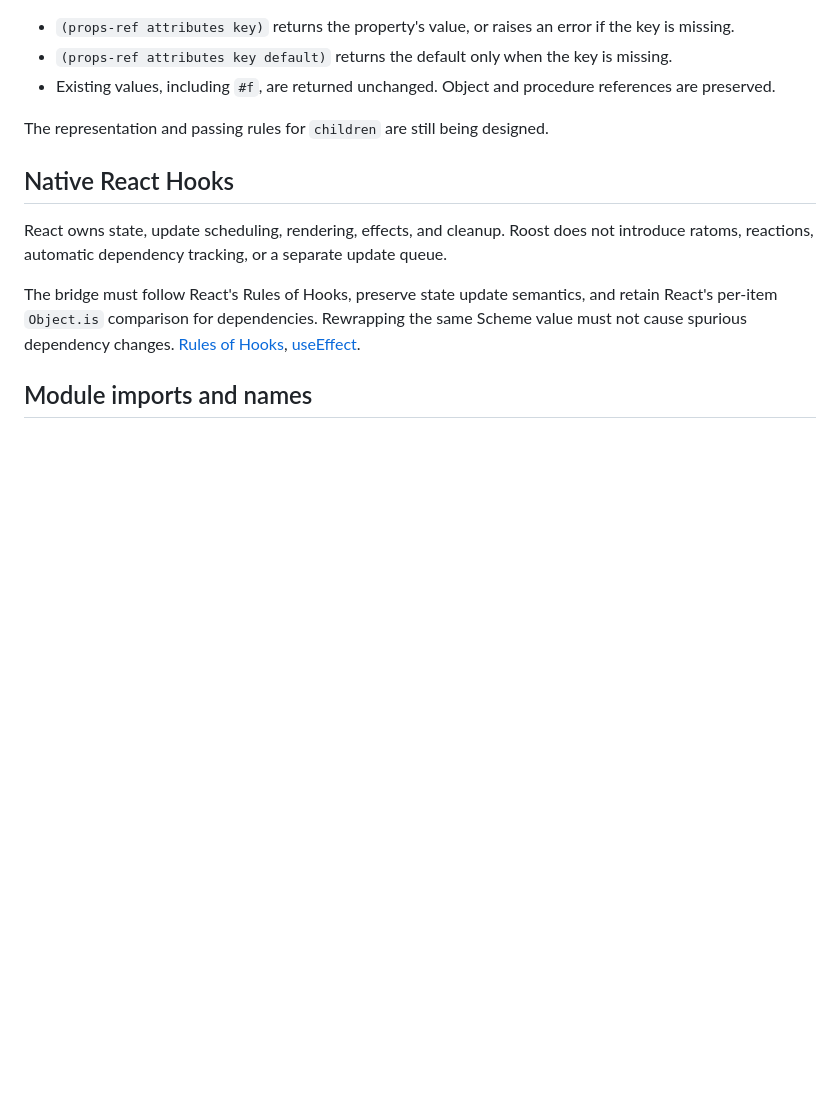
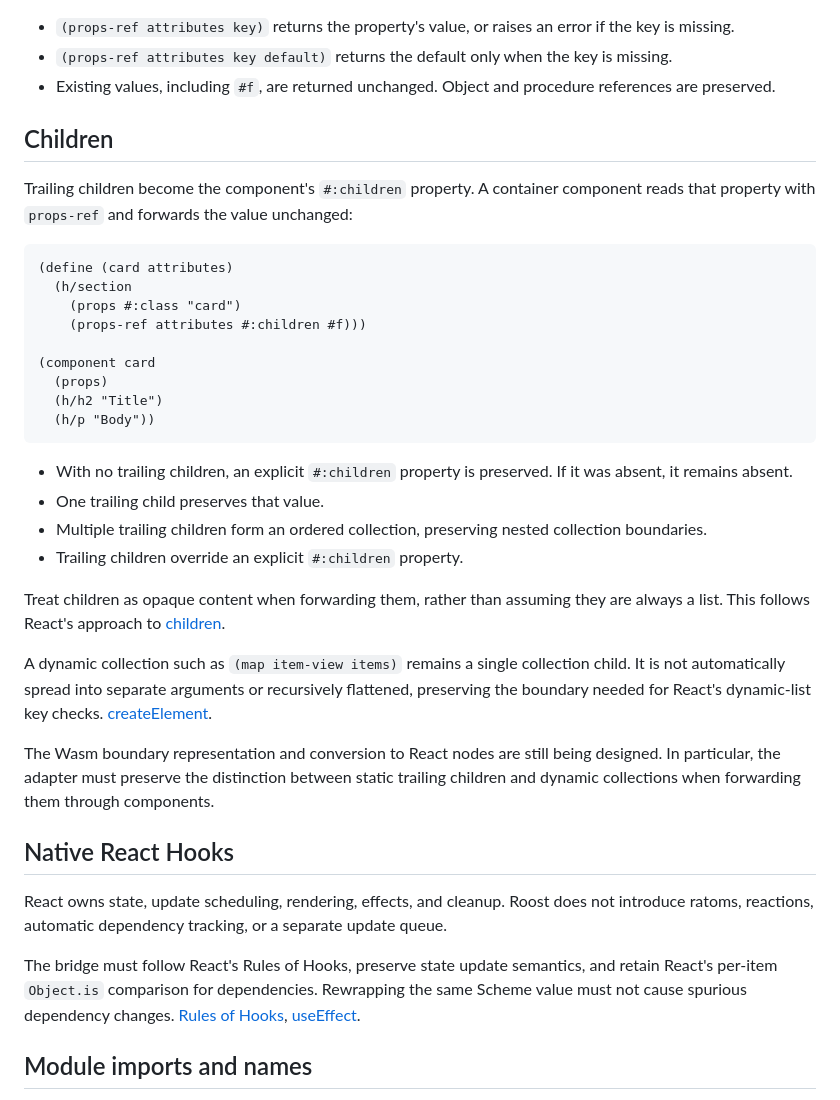
Before and after one commit to bencode/roost, a Markdown page: docs/design-principles.md, the part around the change. Drawn GitHub-style; blank space fills up the shorter version.

Commit message:
docs: define component children semantics

````diff
--- a/docs/design-principles.md
+++ b/docs/design-principles.md
@@ -34,7 +34,32 @@ The example illustrates agreed API semantics, not an implemented library. Import
 - `(props-ref attributes key default)` returns the default only when the key is missing.
 - Existing values, including `#f`, are returned unchanged. Object and procedure references are preserved.
 
-The representation and passing rules for `children` are still being designed.
+## Children
+
+Trailing children become the component's `#:children` property. A container component reads that property with `props-ref` and forwards the value unchanged:
+
+```scheme
+(define (card attributes)
+  (h/section
+    (props #:class "card")
+    (props-ref attributes #:children #f)))
+
+(component card
+  (props)
+  (h/h2 "Title")
+  (h/p "Body"))
+```
+
+- With no trailing children, an explicit `#:children` property is preserved. If it was absent, it remains absent.
+- One trailing child preserves that value.
+- Multiple trailing children form an ordered collection, preserving nested collection boundaries.
+- Trailing children override an explicit `#:children` property.
+
+Treat children as opaque content when forwarding them, rather than assuming they are always a list. This follows React's approach to [children](https://react.dev/reference/react/Children).
+
+A dynamic collection such as `(map item-view items)` remains a single collection child. It is not automatically spread into separate arguments or recursively flattened, preserving the boundary needed for React's dynamic-list key checks. [createElement](https://react.dev/reference/react/createElement).
+
+The Wasm boundary representation and conversion to React nodes are still being designed. In particular, the adapter must preserve the distinction between static trailing children and dynamic collections when forwarding them through components.
 
 ## Native React Hooks
 
````
